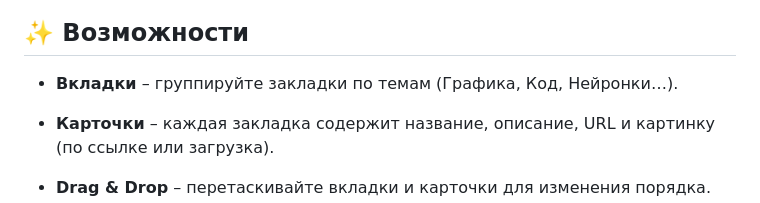
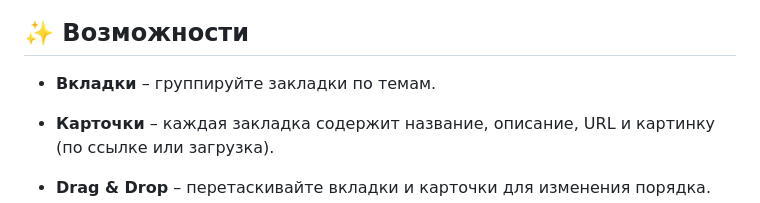
Before and after one commit to K-A-R-P/bookmark_manager, a Markdown page: readme.md, the part around the change. Rendered like a GitHub page.

```diff
--- a/readme.md
+++ b/readme.md
@@ -7,7 +7,7 @@
 
 ## ✨ Возможности
 
-- **Вкладки** – группируйте закладки по темам (Графика, Код, Нейронки…).
+- **Вкладки** – группируйте закладки по темам.
 - **Карточки** – каждая закладка содержит название, описание, URL и картинку (по ссылке или загрузка).
 - **Drag & Drop** – перетаскивайте вкладки и карточки для изменения порядка.
 - **Поиск** – глобальный поиск по всем закладкам (название, описание, URL) с подсветкой совпадений и выпадающим списком.
```
